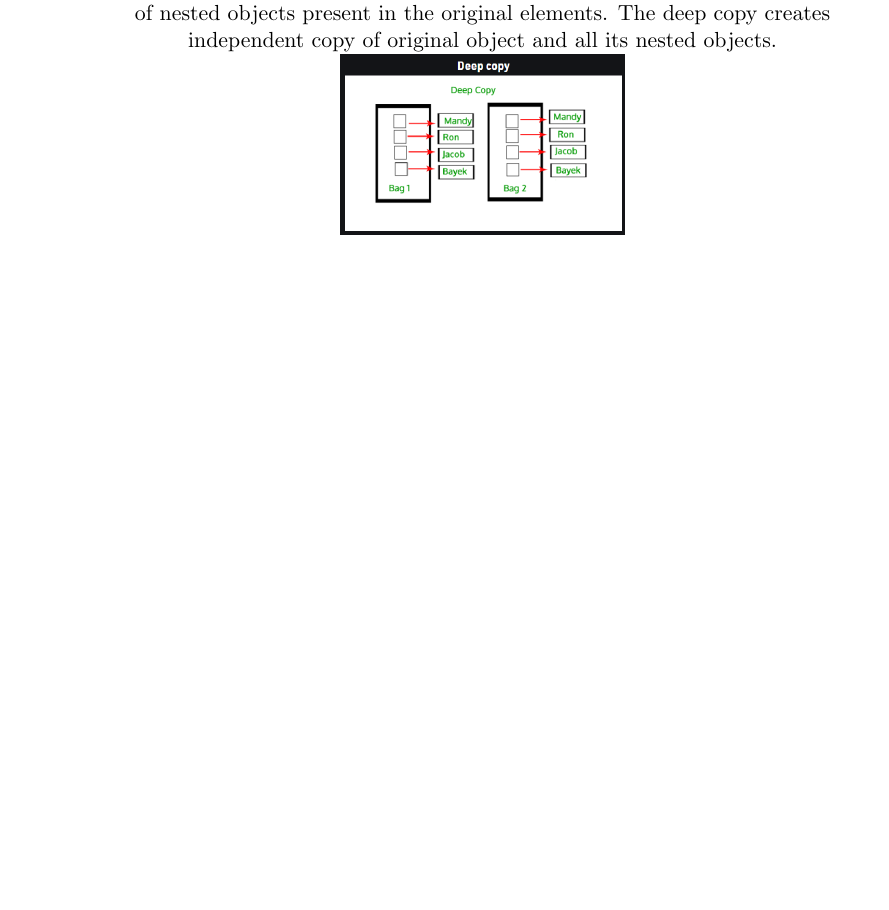
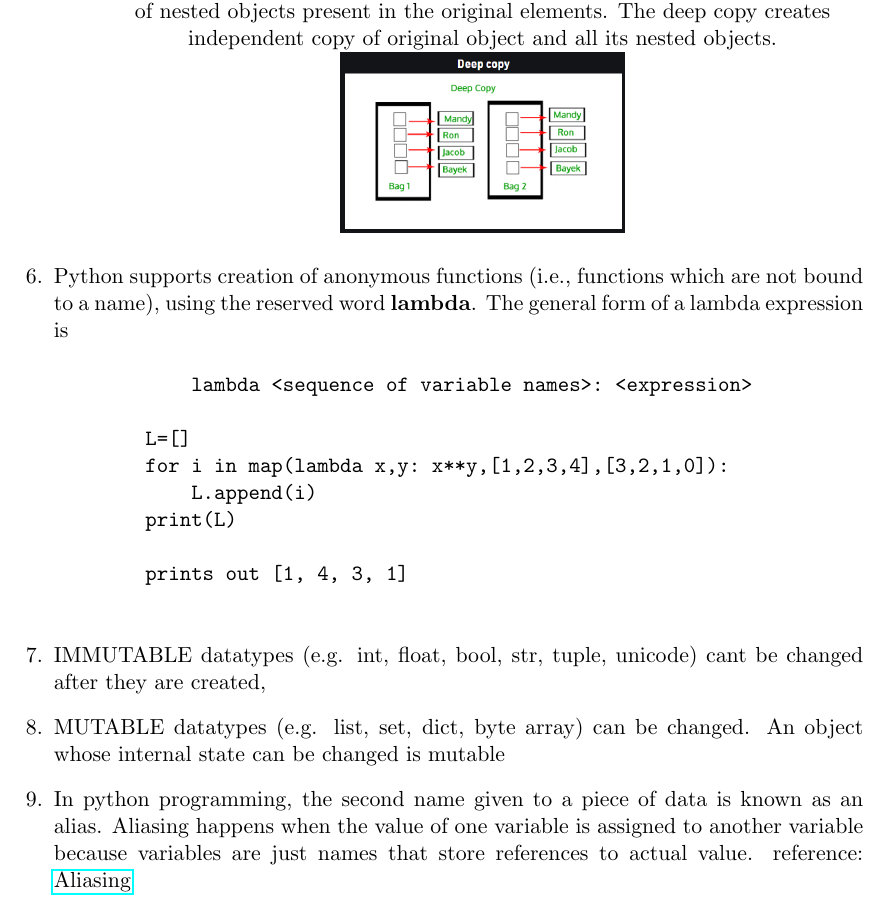
Before and after one commit to Curovearth/LearnPython.py, a LaTeX document (04-Structured types, Mutability, and HOF/notes4.tex): part of page 2 of 2, cut so that both start at the same text, the shorter picture padded with empty space. Compiled offline with pdfLaTeX.

Commit message:
tex update for 4

```diff
--- a/04-Structured types, Mutability, and HOF/notes4.tex
+++ b/04-Structured types, Mutability, and HOF/notes4.tex
@@ -38,5 +38,20 @@
             \centering
             \includegraphics[width=5cm]{imgs/1.png}
         \end{itemize}
+        \item Python supports creation of anonymous functions (i.e., functions which are not bound to a name), using the reserved word \textbf{lambda}. The general form of a lambda expression is
+        \begin{verbatim}
+            lambda <sequence of variable names>: <expression>
+
+        L=[]
+        for i in map(lambda x,y: x**y,[1,2,3,4],[3,2,1,0]):
+            L.append(i)
+        print(L)
+
+        prints out [1, 4, 3, 1]
+        \end{verbatim}
+        \item IMMUTABLE datatypes (e.g. int, float, bool, str, tuple, unicode) cant be changed after they are created,
+        \item MUTABLE datatypes (e.g. list, set, dict, byte array) can be changed. An object whose internal state can be changed is mutable
+        \item In python programming, the second name given to a piece of data is known as an alias. Aliasing happens when the value of one variable is assigned to another variable because variables are just names that store references to actual value.
+        reference: \href{https://www.codesansar.com/python-programming/aliasing.htm#:~:text=In%20python%20programming%2C%20the%20second,store%20references%20to%20actual%20value.&text=So%2C%20both%20variables%20point%20to,same%20string%20object%20'PYTHON'.}{Aliasing}
     \end{enumerate}
 \end{document}
```
Also changed, not shown: 04-Structured types, Mutability, and HOF/notes4.pdf, 3 other files.
